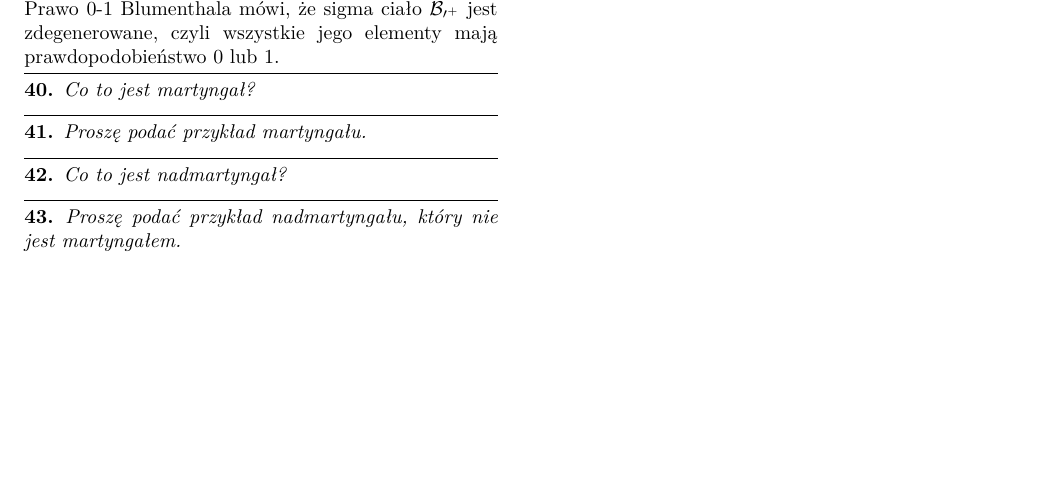
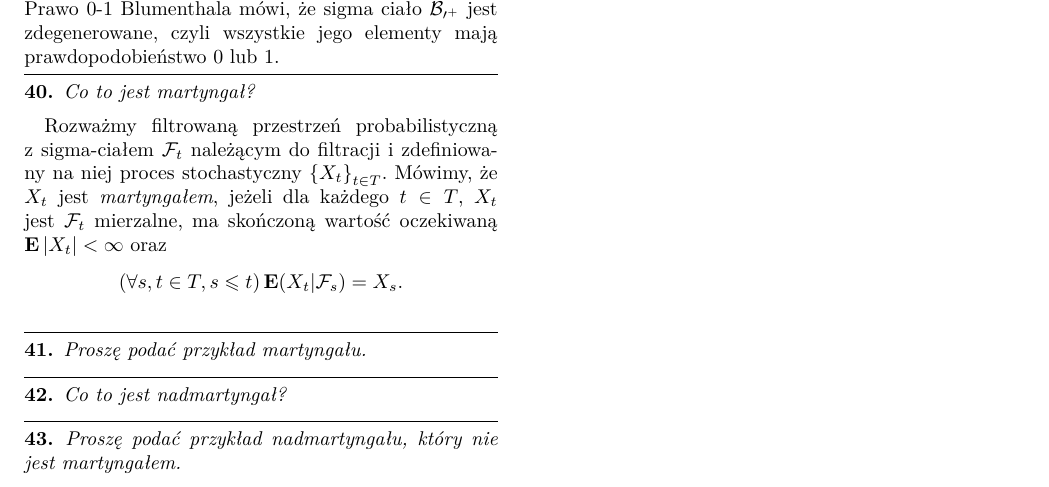
Before and after one commit to KMChris/egzamin-procesy, a LaTeX document (opracowanie.tex): part of page 3 of 3, cut so that both start at the same text, the shorter picture padded with empty space. Compiled offline with pdfLaTeX.

Commit message:
Dodaj definicję martyngału

```diff
--- a/opracowanie.tex
+++ b/opracowanie.tex
@@ -573,7 +573,15 @@ Proszę sformułować prawo 0-1 Blumenthala dla procesu Wienera.
 Co to jest martyngał?
 \end{pytanie}
 \begin{odpowiedź}
-    % tu zamieść odpowiedź
+    Rozważmy filtrowaną przestrzeń probabilistyczną z sigma\dywiz ciałem \(
+    \mathcal F_t \) należącym do filtracji i zdefiniowany na niej proces
+    stochastyczny \( \left\{ X_t \right\}_{t \in T} \). Mówimy, że \( X_t
+    \) jest \textit {martyngałem}, jeżeli dla każdego \( t \in T \), \( X_t
+    \) jest \( \mathcal F_t \) mierzalne, ma skończoną wartość oczekiwaną
+    \( \expVal |X_t| < \infty \) oraz
+    \begin {equation*}
+        \left(\forall s, t \in T, s \leq t \right) \expVal (X_t | \mathcal F_s) = X_s.
+    \end {equation*}
 \end{odpowiedź}
 %%%%%%%%%%%%%%%%%%%%%%%%%%%%%%%%%%%%%%%%
 
```
